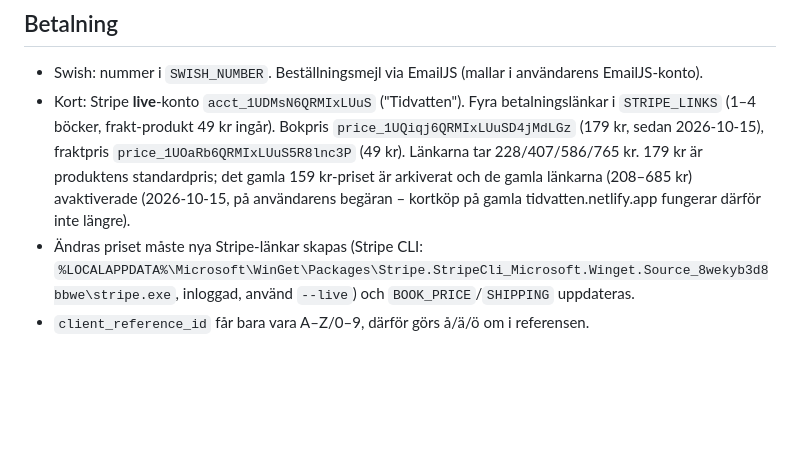
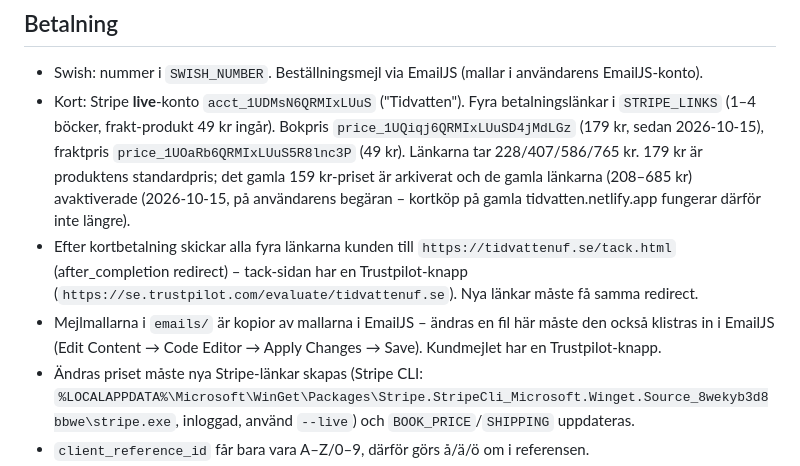
Before and after one commit to Simmpro123/tidvatten-uf-hemsida, a Markdown page: CLAUDE.md, the part around the change. Rendered like a GitHub page; blank space fills up the shorter version.

Commit message:
Anteckningar: tack-sida, Stripe-redirect och EmailJS-mallar
Co-Authored-By: Claude Opus 5.5 <noreply@anthropic.com>

```diff
--- a/CLAUDE.md
+++ b/CLAUDE.md
@@ -16,6 +16,8 @@ Hemsidan för Tidvatten UF (UF-företag, Ekonomiprogrammet åk 3). En enda stati
 ## Betalning
 - Swish: nummer i `SWISH_NUMBER`. Beställningsmejl via EmailJS (mallar i användarens EmailJS-konto).
 - Kort: Stripe **live**-konto `acct_1UDMsN6QRMIxLUuS` ("Tidvatten"). Fyra betalningslänkar i `STRIPE_LINKS` (1–4 böcker, frakt-produkt 49 kr ingår). Bokpris `price_1UQiqj6QRMIxLUuSD4jMdLGz` (179 kr, sedan 2026-10-15), fraktpris `price_1UOaRb6QRMIxLUuS5R8lnc3P` (49 kr). Länkarna tar 228/407/586/765 kr. 179 kr är produktens standardpris; det gamla 159 kr-priset är arkiverat och de gamla länkarna (208–685 kr) avaktiverade (2026-10-15, på användarens begäran – kortköp på gamla tidvatten.netlify.app fungerar därför inte längre).
+- Efter kortbetalning skickar alla fyra länkarna kunden till `https://tidvattenuf.se/tack.html` (after_completion redirect) – tack-sidan har en Trustpilot-knapp (`https://se.trustpilot.com/evaluate/tidvattenuf.se`). Nya länkar måste få samma redirect.
+- Mejlmallarna i `emails/` är kopior av mallarna i EmailJS – ändras en fil här måste den också klistras in i EmailJS (Edit Content → Code Editor → Apply Changes → Save). Kundmejlet har en Trustpilot-knapp.
 - Ändras priset måste nya Stripe-länkar skapas (Stripe CLI: `%LOCALAPPDATA%\Microsoft\WinGet\Packages\Stripe.StripeCli_Microsoft.Winget.Source_8wekyb3d8bbwe\stripe.exe`, inloggad, använd `--live`) och `BOOK_PRICE`/`SHIPPING` uppdateras.
 - `client_reference_id` får bara vara A–Z/0–9, därför görs å/ä/ö om i referensen.
 
```
